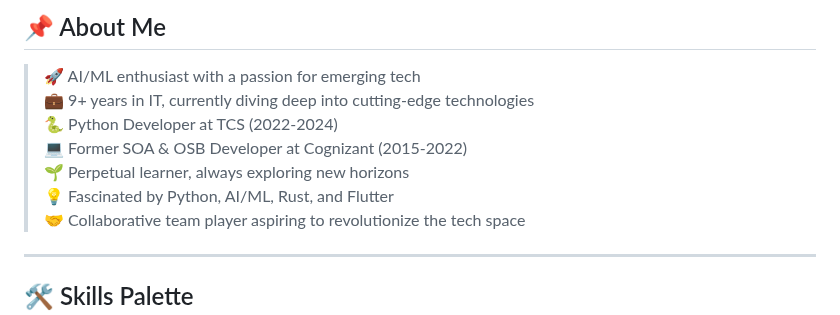
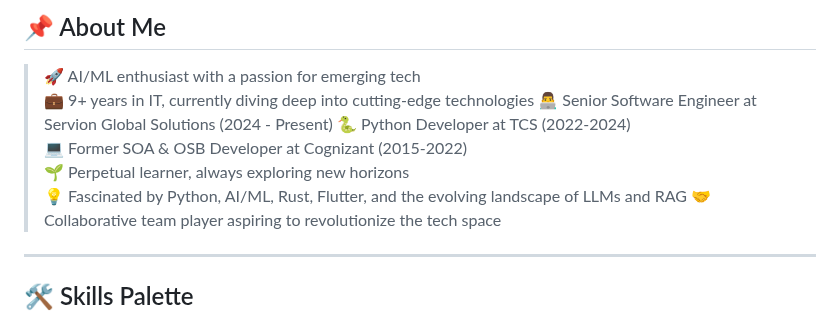
Before and after one commit to Sabbha20/Sabbha20, a Markdown page: README.md, the part around the change. Rendered like a GitHub page.

```diff
--- a/README.md
+++ b/README.md
@@ -17,10 +17,11 @@
 
 > 🚀 AI/ML enthusiast with a passion for emerging tech
 > 💼 9+ years in IT, currently diving deep into cutting-edge technologies
+> 👨‍💻 Senior Software Engineer at Servion Global Solutions (2024 - Present)
 > 🐍 Python Developer at TCS (2022-2024)
 > 💻 Former SOA & OSB Developer at Cognizant (2015-2022)
 > 🌱 Perpetual learner, always exploring new horizons
-> 💡 Fascinated by Python, AI/ML, Rust, and Flutter
+> 💡 Fascinated by Python, AI/ML, Rust, Flutter, and the evolving landscape of LLMs and RAG
 > 🤝 Collaborative team player aspiring to revolutionize the tech space
 
 ---
```
